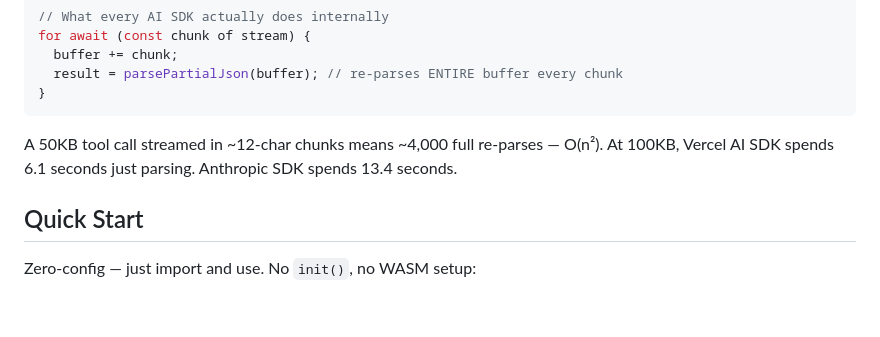
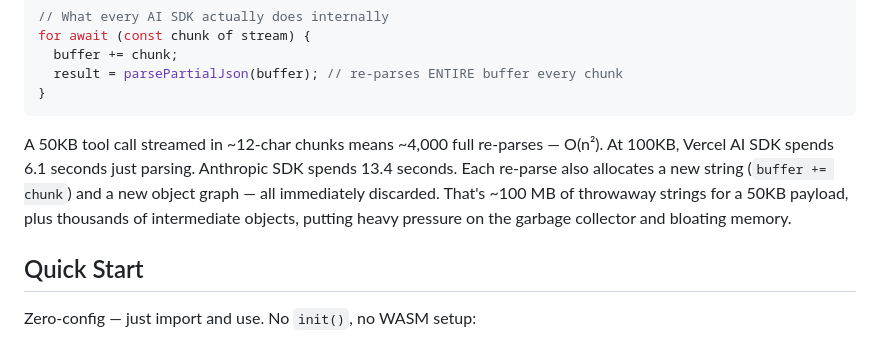
Before and after one commit to teamchong/vectorjson, a Markdown page: README.md, the part around the change. GitHub-like rendering; blank space fills up the shorter version.

Commit message:
Add GC pressure and memory bloat note to problem statement

````diff
--- a/README.md
+++ b/README.md
@@ -30,7 +30,7 @@ for await (const chunk of stream) {
 }
 ```
 
-A 50KB tool call streamed in ~12-char chunks means ~4,000 full re-parses — O(n²). At 100KB, Vercel AI SDK spends 6.1 seconds just parsing. Anthropic SDK spends 13.4 seconds.
+A 50KB tool call streamed in ~12-char chunks means ~4,000 full re-parses — O(n²). At 100KB, Vercel AI SDK spends 6.1 seconds just parsing. Anthropic SDK spends 13.4 seconds. Each re-parse also allocates a new string (`buffer += chunk`) and a new object graph — all immediately discarded. That's ~100 MB of throwaway strings for a 50KB payload, plus thousands of intermediate objects, putting heavy pressure on the garbage collector and bloating memory.
 
 ## Quick Start
 
````
